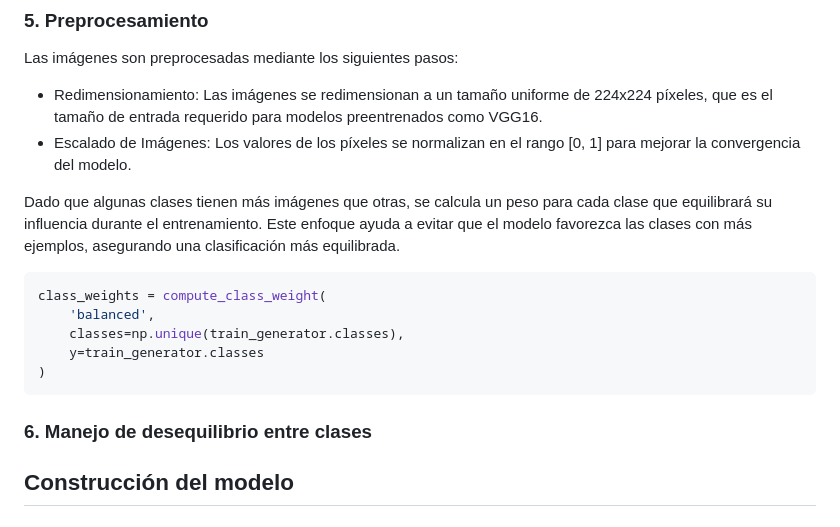
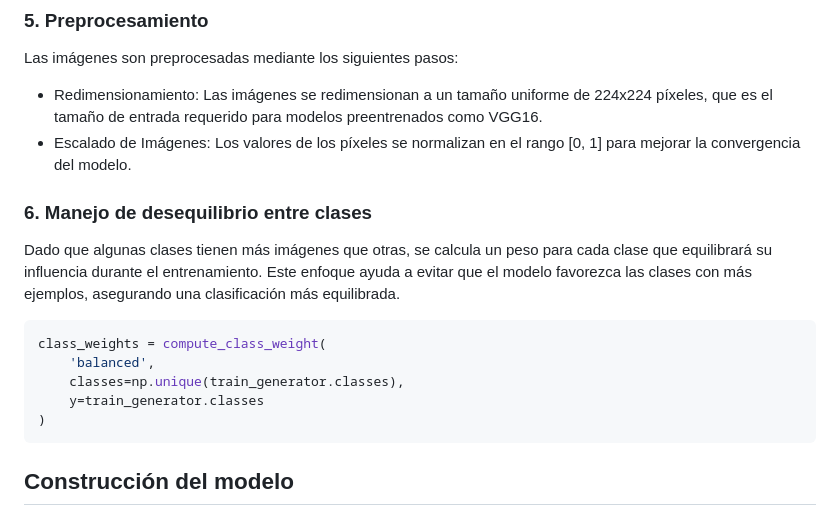
Before and after one commit to SebastianGR-FC/Clasificacion-de-Estilos-Arquitectonicos, a Markdown page: dev_model/MEMORIA-TECNICA.md, the part around the change. Drawn GitHub-style.

````diff
--- a/dev_model/MEMORIA-TECNICA.md
+++ b/dev_model/MEMORIA-TECNICA.md
@@ -87,6 +87,8 @@ Las imágenes son preprocesadas mediante los siguientes pasos:
 * Redimensionamiento: Las imágenes se redimensionan a un tamaño uniforme de 224x224 píxeles, que es el tamaño de entrada requerido para modelos preentrenados como VGG16.
 * Escalado de Imágenes: Los valores de los píxeles se normalizan en el rango [0, 1] para mejorar la convergencia del modelo.
 
+### 6. Manejo de desequilibrio entre clases
+
 Dado que algunas clases tienen más imágenes que otras, se calcula un peso para cada clase que equilibrará su influencia durante el entrenamiento. Este enfoque ayuda a evitar que el modelo favorezca las clases con más ejemplos, asegurando una clasificación más equilibrada.
 ```python
 class_weights = compute_class_weight(
@@ -96,7 +98,6 @@ class_weights = compute_class_weight(
 )
 ```
 
-### 6. Manejo de desequilibrio entre clases
 
 ## Construcción del modelo
 
````
